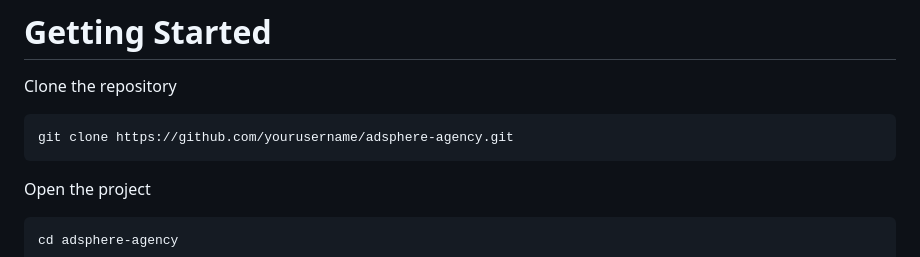
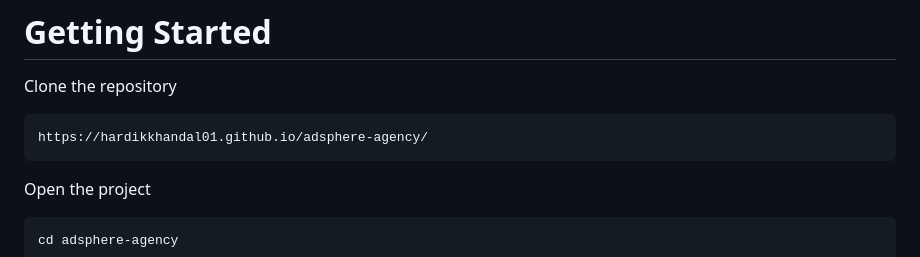
Before and after one commit to HardikKhandal01/adsphere-agency, a Markdown page: README.md, the part around the change. GitHub-like rendering.

````diff
--- a/README.md
+++ b/README.md
@@ -158,7 +158,7 @@ AdSphere-Agency/
 Clone the repository
 
 ```bash
-git clone https://github.com/yourusername/adsphere-agency.git
+https://hardikkhandal01.github.io/adsphere-agency/
 ```
 
 Open the project
````
